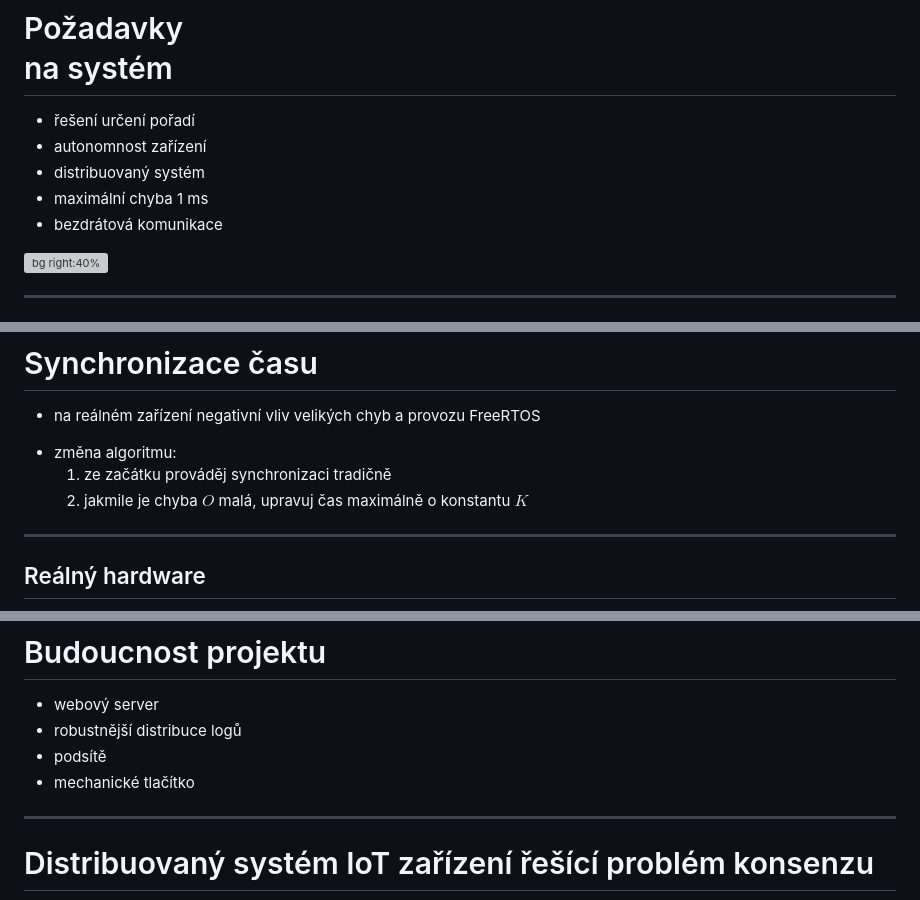
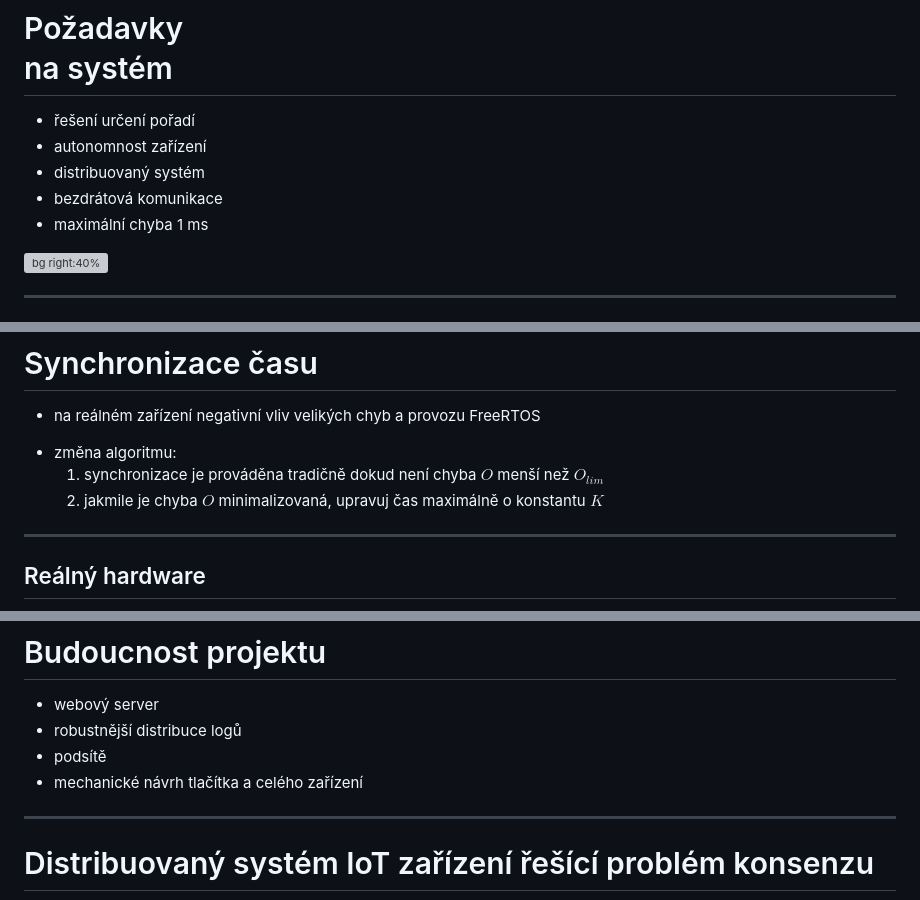
Before and after one commit to petrkucerak/rafting-button, a Markdown page: slideshow/slideshow.md, 3 parts joined by grey strips. Drawn GitHub-style; grey boxes are pictures that could not be loaded.

Commit message:
Update slideshow

```diff
--- a/slideshow/slideshow.md
+++ b/slideshow/slideshow.md
@@ -93,8 +93,8 @@ header: ""
 - řešení určení pořadí
 - autonomnost zařízení
 - distribuovaný systém
+- bezdrátová komunikace
 - maximální chyba 1 ms
-- bezdrátová komunikace
 
 ![bg right:40%](push.png)
 
@@ -193,8 +193,8 @@ header: ""
 - na reálném zařízení negativní vliv velikých chyb a provozu FreeRTOS
 <!-- - zlepšeno řešeno časovou značkou -->
 - změna algoritmu:
-  1. ze začátku prováděj synchronizaci tradičně
-  2. jakmile je chyba $O$ malá, upravuj čas maximálně o konstantu $K$
+  1. synchronizace je prováděna tradičně dokud není chyba $O$ menší než $O_{lim}$
+  2. jakmile je chyba $O$ minimalizovaná, upravuj čas maximálně o konstantu $K$
 
 <!-- konstanta K je chyba způsobená nepřeností osciálátoru 25 µs -->
 
@@ -266,7 +266,7 @@ header: ""
 - webový server
 - robustnější distribuce logů
 - podsítě
-- mechanické tlačítko
+- mechanické návrh tlačítka a celého zařízení
 
 ---
 
```
